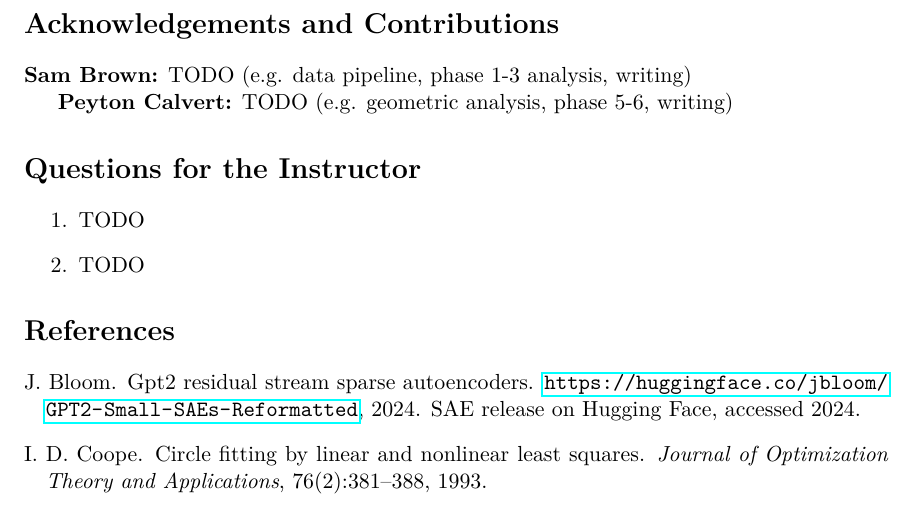
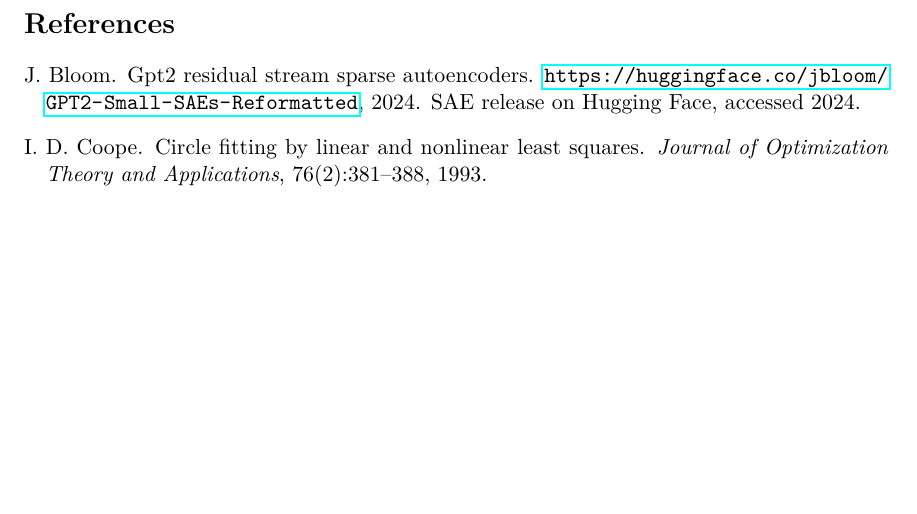
Before and after one commit to SJBB5/gpt2-temporal-probing, a LaTeX paper (paper/main.tex): part of page 5 of 5, cut at the place of the change, the shorter picture padded with empty space. Compiled offline with pdfLaTeX.

Commit message:
paper work

```diff
--- a/paper/main.tex
+++ b/paper/main.tex
@@ -304,24 +304,6 @@ TODO
 
 TODO
 
-% -------------------------------------------------------
-\section*{Acknowledgements and Contributions}
-% -------------------------------------------------------
-
-\textbf{Sam Brown:} TODO (e.g. data pipeline, phase 1-3 analysis, writing)
-
-\textbf{Peyton Calvert:} TODO (e.g. geometric analysis, phase 5-6, writing)
-
-% -------------------------------------------------------
-\section*{Questions for the Instructor}
-% -------------------------------------------------------
-% Required section per the assignment.
-% List any conceptual or methodological questions you have.
-
-\begin{enumerate}
-  \item TODO
-  \item TODO
-\end{enumerate}
 
 % -------------------------------------------------------
 % BIBLIOGRAPHY
```
Also changed, not shown: paper/main.pdf.
